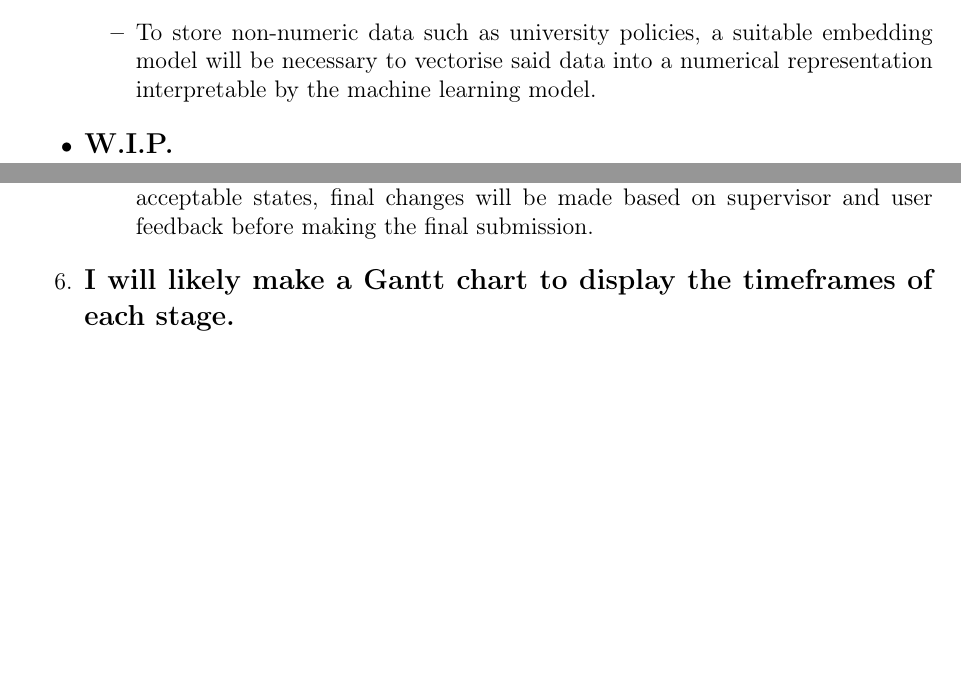
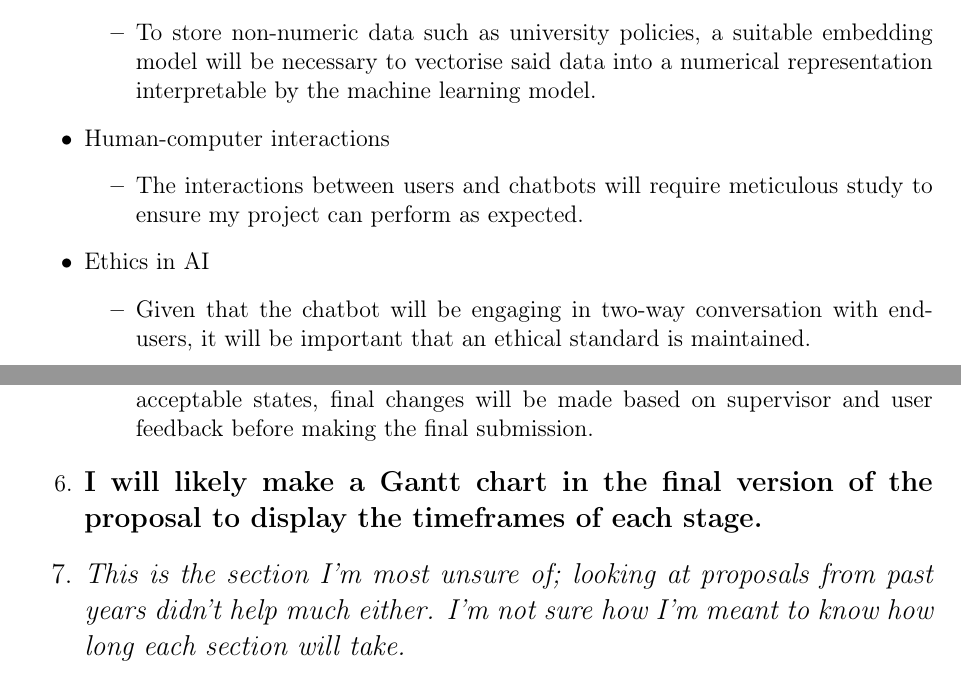
Before and after one commit to LewGoesB00M/CMP6200, a LaTeX thesis (LaTeX/Proposal due 14 Oct/Proposal.tex): two parts of pages 4 and 6 of 12, joined at a grey line, cut so that both start at the same text, the shorter picture padded with empty space. Compiled offline with pdfLaTeX.

Commit message:
DRAFT, 1.2, 3.1

```diff
--- a/LaTeX/Proposal due 14 Oct/Proposal.tex
+++ b/LaTeX/Proposal due 14 Oct/Proposal.tex
@@ -159,8 +159,16 @@
                 will be necessary to vectorise said data into a numerical representation interpretable by
                 the machine learning model.
             \end{itemize}
-
-        \item \large \textbf{W.I.P.}
+        \item Human-computer interactions
+            \begin{itemize}
+                \item The interactions between users and chatbots will require meticulous study to ensure
+                my project can perform as expected.
+            \end{itemize}
+        \item Ethics in AI
+        \begin{itemize}
+            \item Given that the chatbot will be engaging in two-way conversation with end-users, it will
+            be important that an ethical standard is maintained.
+        \end{itemize}
     \end{itemize}
 
     \chapter{Aims and Objectives}
@@ -220,5 +228,8 @@
             final changes will be made based on supervisor and user feedback before making the final submission.
         \end{enumerate}
 
-        \item \large \textbf{I will likely make a Gantt chart to display the timeframes of each stage.}
+        \item \large \textbf{I will likely make a Gantt chart in the final version of the proposal
+        to display the timeframes of each stage.}
+        \item \large \textit{This is the section I'm most unsure of; looking at proposals from past
+        years didn't help much either. I'm not sure how I'm meant to know how long each section will take.}
     \end{enumerate}
```
Also changed, not shown: LaTeX/Proposal due 14 Oct/proposal.bib (+0 -1 lines), LaTeX/Proposal due 14 Oct/Proposal.pdf, LaTeX/Proposal due 14 Oct/Proposal.tex (6 more changed lines).
